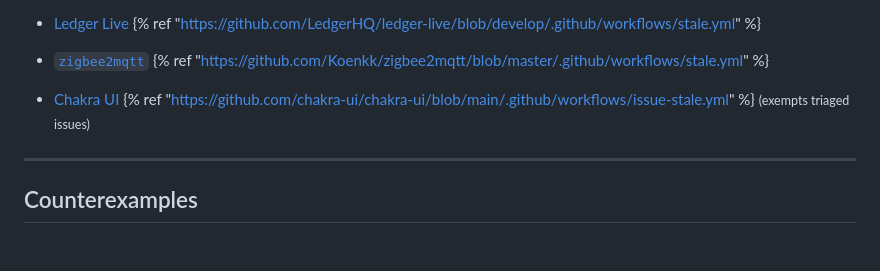
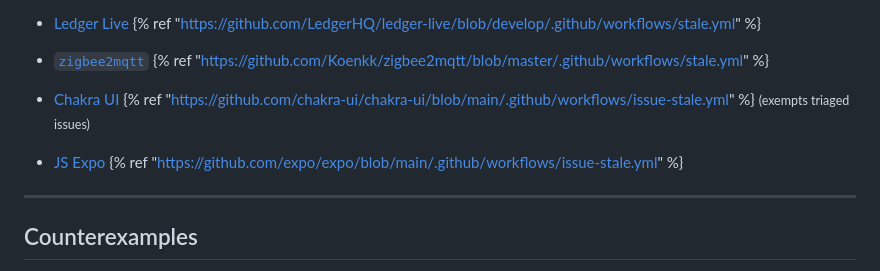
Before and after one commit to ShadowJonathan/nostalebots.xyz, a Markdown page: src/index.md, the part around the change. GitHub-like rendering; blank space fills up the shorter version.

Commit message:
Expo Fixes #32

```diff
--- a/src/index.md
+++ b/src/index.md
@@ -245,6 +245,9 @@ This is a list of (large) projects that I know about, that currently use stale b
   {% ref "https://github.com/chakra-ui/chakra-ui/blob/main/.github/workflows/issue-stale.yml" %}
   <small>(exempts triaged issues)</small>
 
+- [JS Expo](https://github.com/expo/expo)
+  {% ref "https://github.com/expo/expo/blob/main/.github/workflows/issue-stale.yml" %}
+
 ----
 
 ## Counterexamples
```
